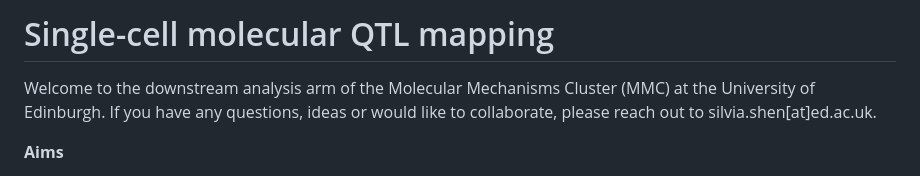
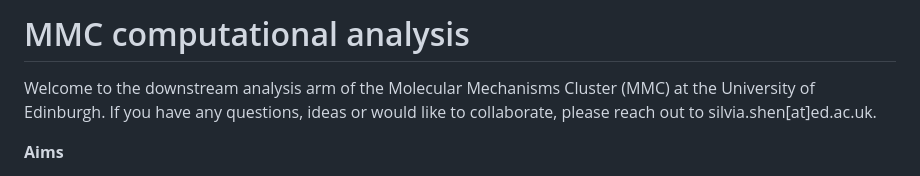
Before and after one commit to baillielab/MMC_computational, a Markdown page: README.md, the part around the change. Drawn GitHub-style.

```diff
--- a/README.md
+++ b/README.md
@@ -1,4 +1,4 @@
-# Single-cell molecular QTL mapping
+# MMC computational analysis
 
 Welcome to the downstream analysis arm of the Molecular Mechanisms Cluster (MMC) at the University of Edinburgh. If you have any questions, ideas or would like to collaborate, please reach out to silvia.shen[at]ed.ac.uk.
 
```
